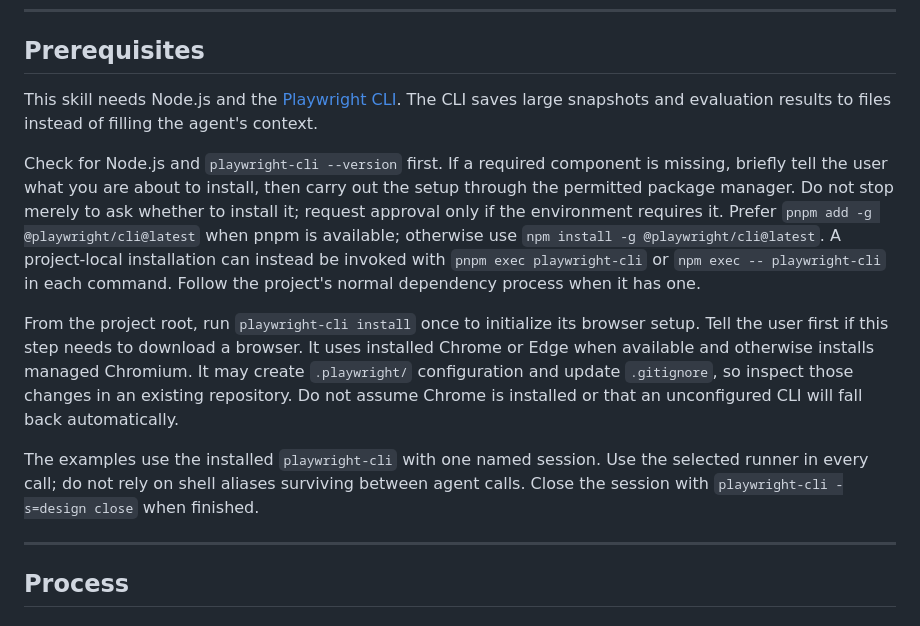
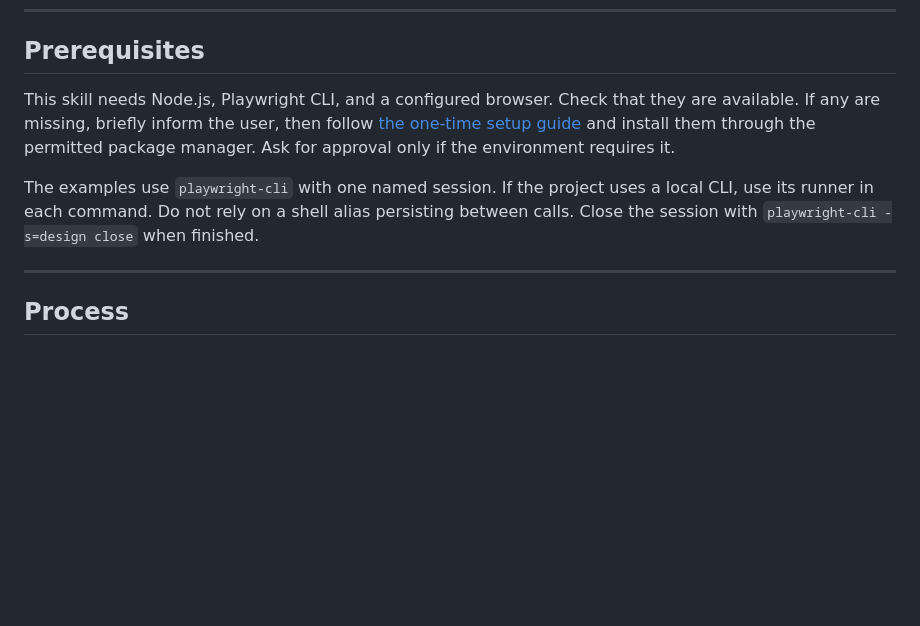
Before and after one commit to EdukeyTeam/agent-toolbox, a Markdown page: skills/create-design-system/SKILL.md, the part around the change. Drawn GitHub-style; blank space fills up the shorter version.

Commit message:
Move one-time Playwright setup to reference

```diff
--- a/skills/create-design-system/SKILL.md
+++ b/skills/create-design-system/SKILL.md
@@ -11,13 +11,9 @@ Extract design tokens and brand assets from any website and save them as structu
 
 ## Prerequisites
 
-This skill needs Node.js and the [Playwright CLI](https://github.com/microsoft/playwright-cli). The CLI saves large snapshots and evaluation results to files instead of filling the agent's context.
+This skill needs Node.js, Playwright CLI, and a configured browser. Check that they are available. If any are missing, briefly inform the user, then follow [the one-time setup guide](references/setup.md) and install them through the permitted package manager. Ask for approval only if the environment requires it.
 
-Check for Node.js and `playwright-cli --version` first. If a required component is missing, briefly tell the user what you are about to install, then carry out the setup through the permitted package manager. Do not stop merely to ask whether to install it; request approval only if the environment requires it. Prefer `pnpm add -g @playwright/cli@latest` when pnpm is available; otherwise use `npm install -g @playwright/cli@latest`. A project-local installation can instead be invoked with `pnpm exec playwright-cli` or `npm exec -- playwright-cli` in each command. Follow the project's normal dependency process when it has one.
-
-From the project root, run `playwright-cli install` once to initialize its browser setup. Tell the user first if this step needs to download a browser. It uses installed Chrome or Edge when available and otherwise installs managed Chromium. It may create `.playwright/` configuration and update `.gitignore`, so inspect those changes in an existing repository. Do not assume Chrome is installed or that an unconfigured CLI will fall back automatically.
-
-The examples use the installed `playwright-cli` with one named session. Use the selected runner in every call; do not rely on shell aliases surviving between agent calls. Close the session with `playwright-cli -s=design close` when finished.
+The examples use `playwright-cli` with one named session. If the project uses a local CLI, use its runner in each command. Do not rely on a shell alias persisting between calls. Close the session with `playwright-cli -s=design close` when finished.
 
 ---
 
```
Also changed, not shown: 1 other file.
